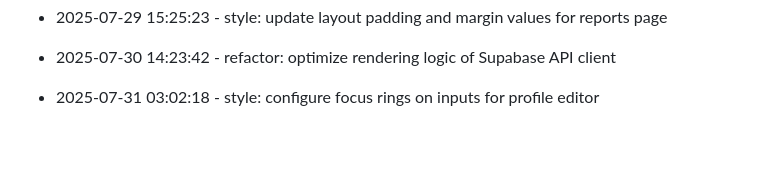
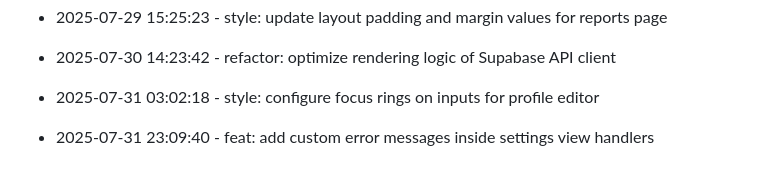
Before and after one commit to tulasiram04/Expense-Tracker, a Markdown page: progress.md, the part around the change. Rendered like a GitHub page; blank space fills up the shorter version.

Commit message:
feat: add custom error messages inside settings view handlers

```diff
--- a/progress.md
+++ b/progress.md
@@ -94,3 +94,6 @@
 
 
 * 2025-07-31 03:02:18 - style: configure focus rings on inputs for profile editor
+
+
+* 2025-07-31 23:09:40 - feat: add custom error messages inside settings view handlers
```
